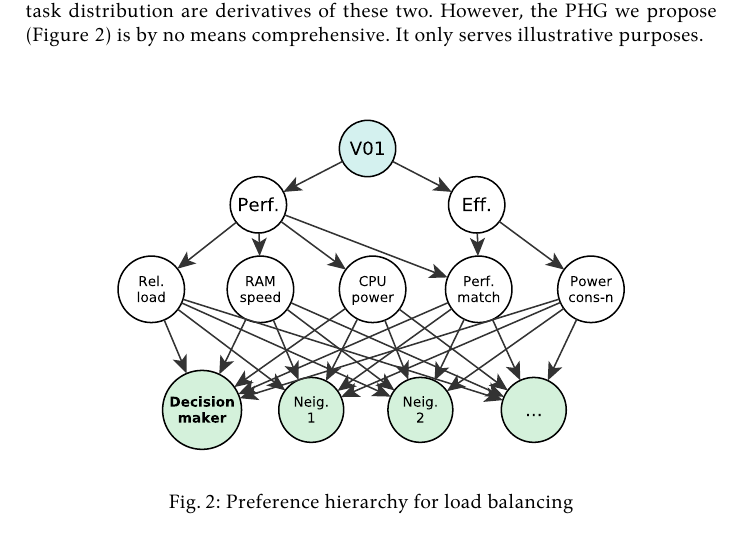
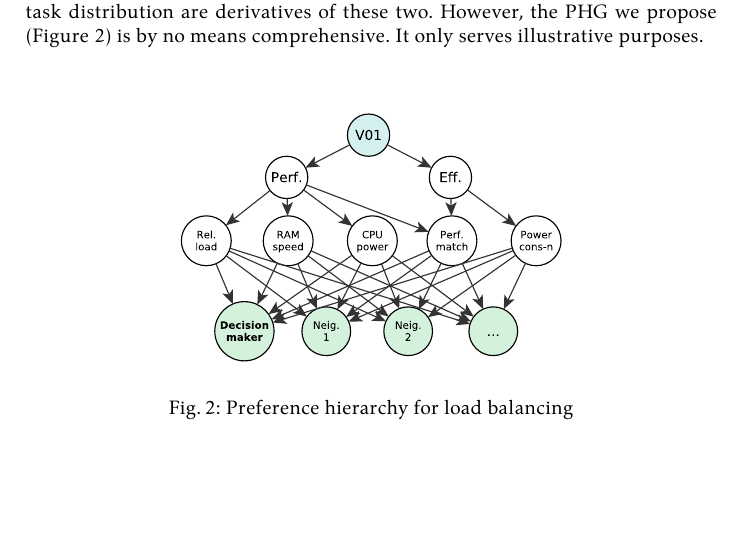
Before and after one commit to damurashov/Paper-load-balance-data-fusion-May-2022, a LaTeX paper (main.tex, which reads relayRace/imgPrefgraphLb.tex): part of page 8 of 11, cut so that both start at the same text, the shorter picture padded with empty space. Compiled offline with XeLaTeX.

Commit message:
[relayRace:imgPrefgraphLb] Enh | Shrinking the size: image

```diff
--- a/relayRace/imgPrefgraphLb.tex
+++ b/relayRace/imgPrefgraphLb.tex
@@ -1,6 +1,6 @@
 \begin{figure}[hbt!]
     \centering
-    \includegraphics[width=.8\textwidth]{prefgraphLb.eps}
+    \includegraphics[width=.6\textwidth]{prefgraphLb.eps}
     \caption{Preference hierarchy for load balancing}
     \label{fig:prefgraphLb}
 \end{figure}
```
